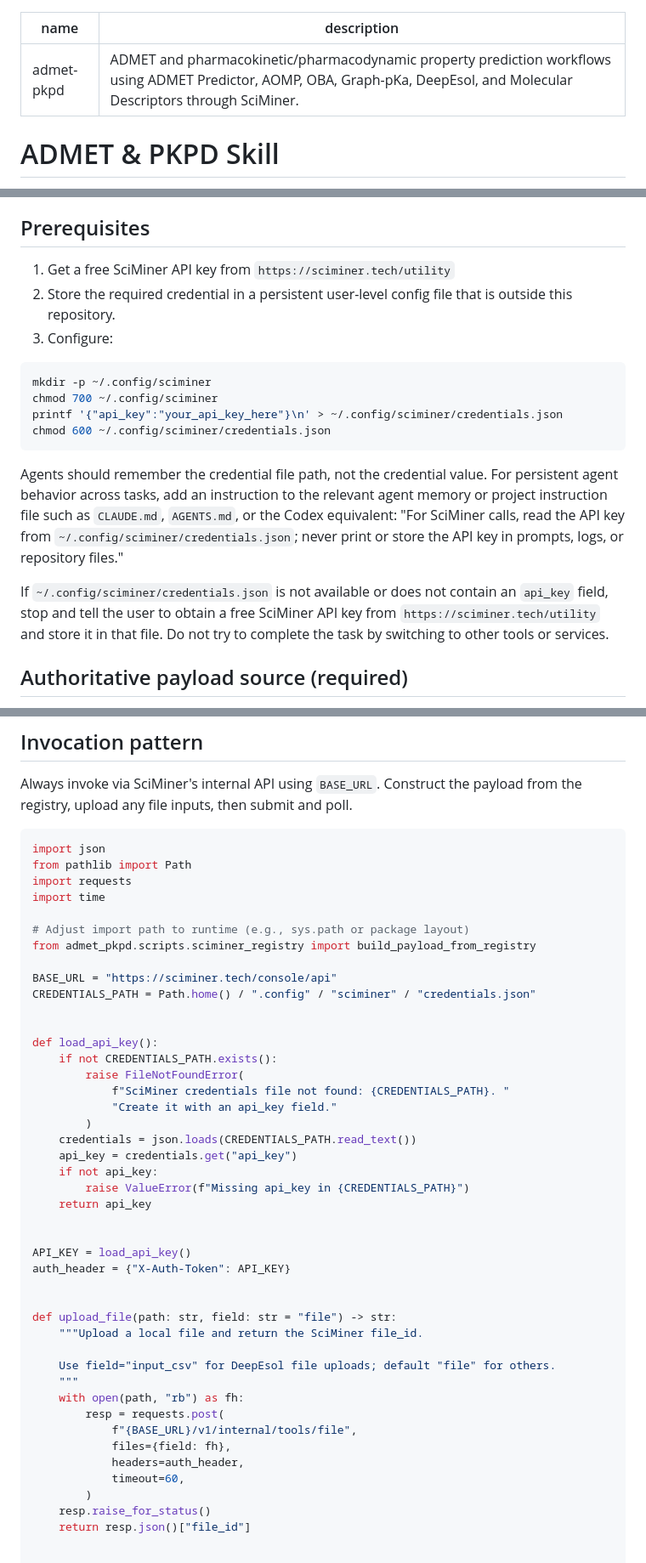
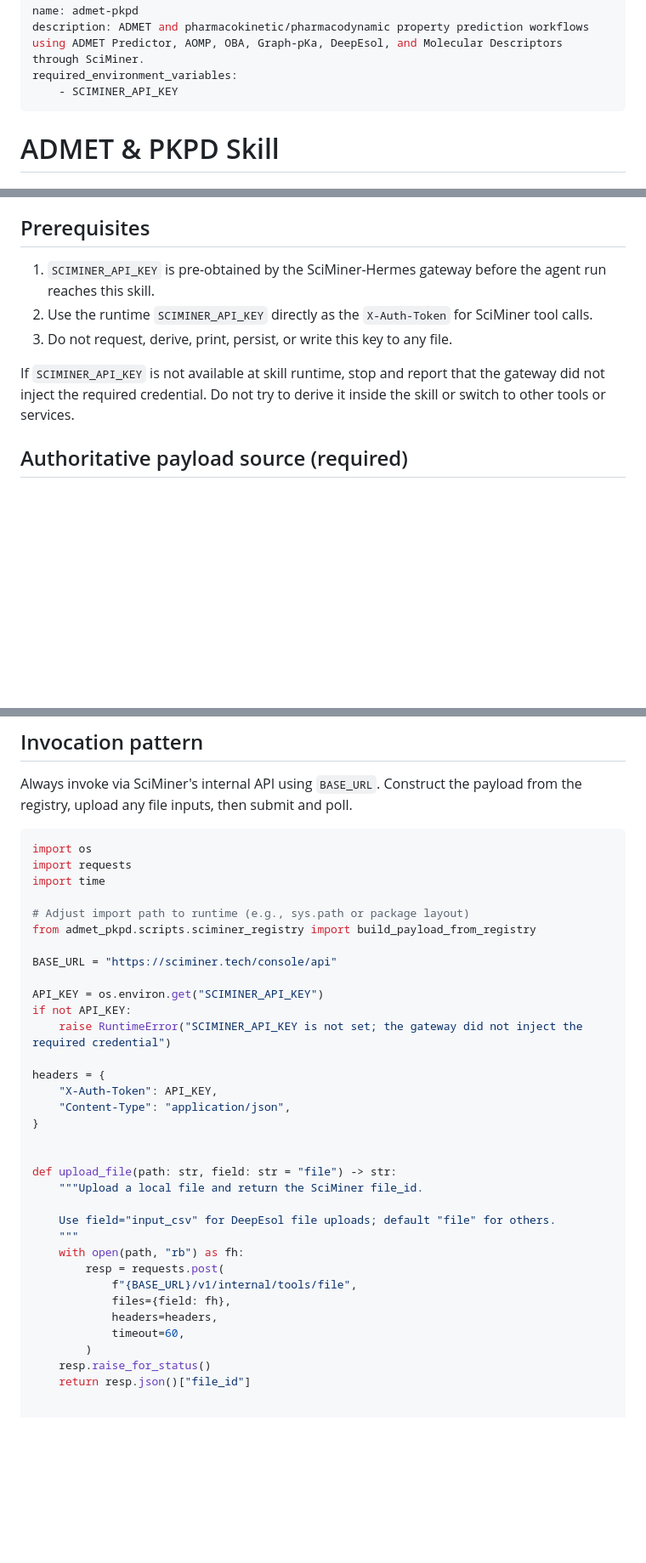
Before and after one commit to SciMiner/sciminer-skills, a Markdown page: admet-pkpd/SKILL.md, 3 parts joined by grey strips. Shown at 85% size. GitHub-like rendering; blank space fills up the shorter version.

Commit message:
Checkpoint from VS Code for cloud agent session

````diff
--- a/admet-pkpd/SKILL.md
+++ b/admet-pkpd/SKILL.md
@@ -1,6 +1,8 @@
 ---
 name: admet-pkpd
 description: ADMET and pharmacokinetic/pharmacodynamic property prediction workflows using ADMET Predictor, AOMP, OBA, Graph-pKa, DeepEsol, and Molecular Descriptors through SciMiner.
+required_environment_variables:
+    - SCIMINER_API_KEY
 ---
 
 # ADMET & PKPD Skill
@@ -35,20 +37,11 @@ This skill groups property prediction workflows for assessing the pharmacokineti
 
 ## Prerequisites
 
-1. Get a free SciMiner API key from `https://sciminer.tech/utility`
-2. Store the required credential in a persistent user-level config file that is outside this repository.
-3. Configure:
+1. `SCIMINER_API_KEY` is pre-obtained by the SciMiner-Hermes gateway before the agent run reaches this skill.
+2. Use the runtime `SCIMINER_API_KEY` directly as the `X-Auth-Token` for SciMiner tool calls.
+3. Do not request, derive, print, persist, or write this key to any file.
 
-```bash
-mkdir -p ~/.config/sciminer
-chmod 700 ~/.config/sciminer
-printf '{"api_key":"your_api_key_here"}\n' > ~/.config/sciminer/credentials.json
-chmod 600 ~/.config/sciminer/credentials.json
-```
-
-Agents should remember the credential file path, not the credential value. For persistent agent behavior across tasks, add an instruction to the relevant agent memory or project instruction file such as `CLAUDE.md`, `AGENTS.md`, or the Codex equivalent: "For SciMiner calls, read the API key from `~/.config/sciminer/credentials.json`; never print or store the API key in prompts, logs, or repository files."
-
-If `~/.config/sciminer/credentials.json` is not available or does not contain an `api_key` field, stop and tell the user to obtain a free SciMiner API key from `https://sciminer.tech/utility` and store it in that file. Do not try to complete the task by switching to other tools or services.
+If `SCIMINER_API_KEY` is not available at skill runtime, stop and report that the gateway did not inject the required credential. Do not try to derive it inside the skill or switch to other tools or services.
 
 ## Authoritative payload source (required)
 
@@ -80,8 +73,7 @@ payload = build_payload_from_registry("<Registry Tool Name>", user_parameters)
 Always invoke via SciMiner's internal API using `BASE_URL`. Construct the payload from the registry, upload any file inputs, then submit and poll.
 
 ```python
-import json
-from pathlib import Path
+import os
 import requests
 import time
 
@@ -89,24 +81,15 @@ import time
 from admet_pkpd.scripts.sciminer_registry import build_payload_from_registry
 
 BASE_URL = "https://sciminer.tech/console/api"
-CREDENTIALS_PATH = Path.home() / ".config" / "sciminer" / "credentials.json"
 
+API_KEY = os.environ.get("SCIMINER_API_KEY")
+if not API_KEY:
+    raise RuntimeError("SCIMINER_API_KEY is not set; the gateway did not inject the required credential")
 
-def load_api_key():
-    if not CREDENTIALS_PATH.exists():
-        raise FileNotFoundError(
-            f"SciMiner credentials file not found: {CREDENTIALS_PATH}. "
-            "Create it with an api_key field."
-        )
-    credentials = json.loads(CREDENTIALS_PATH.read_text())
-    api_key = credentials.get("api_key")
-    if not api_key:
-        raise ValueError(f"Missing api_key in {CREDENTIALS_PATH}")
-    return api_key
-
-
-API_KEY = load_api_key()
-auth_header = {"X-Auth-Token": API_KEY}
+headers = {
+    "X-Auth-Token": API_KEY,
+    "Content-Type": "application/json",
+}
 
 
 def upload_file(path: str, field: str = "file") -> str:
@@ -118,7 +101,7 @@ def upload_file(path: str, field: str = "file") -> str:
         resp = requests.post(
             f"{BASE_URL}/v1/internal/tools/file",
             files={field: fh},
-            headers=auth_header,
+            headers=headers,
             timeout=60,
         )
     resp.raise_for_status()
````
Also changed, not shown: other parts of admet-pkpd/SKILL.md (+4 -5 lines).
